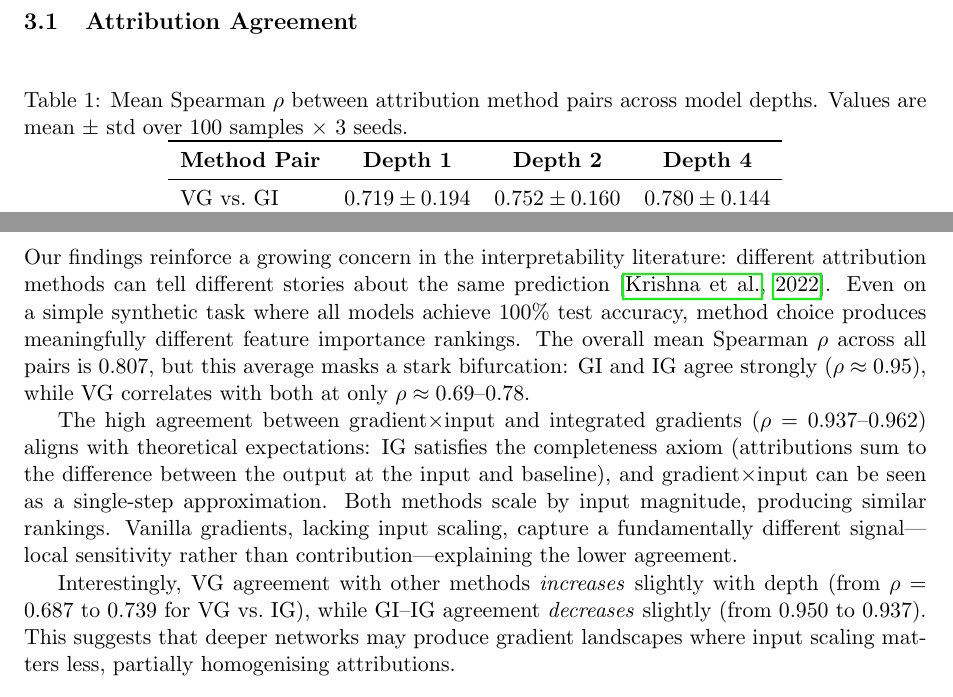
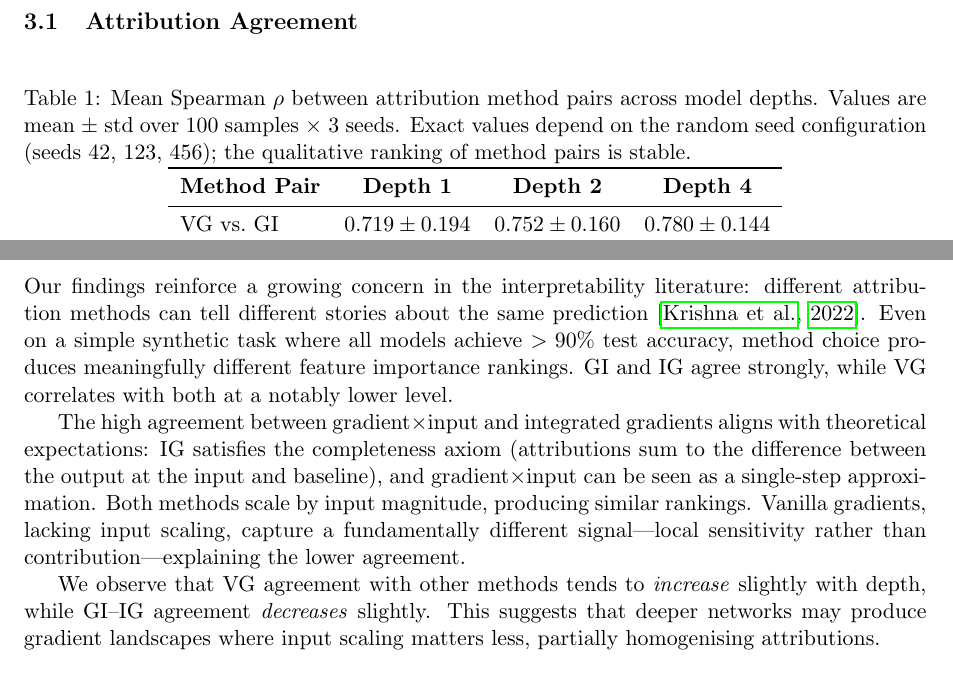
Before and after one commit to davidydu/Claw4S, a LaTeX paper (submissions/feature-attribution/research_note/main.tex): two parts of pages 2 and 3 of 4 before the commit and two parts of pages 2 and 3 of 3 after it, joined at a grey line, cut so that both start at the same text. Compiled offline with pdfLaTeX.

Commit message:
fix(feature-attribution): align accuracy claim with SKILL.md
Change "100% test accuracy" to ">90% test accuracy" in the Discussion
section to match both the Results section and SKILL.md. Remove hardcoded
rho values from the Discussion that may be stale after the attribution
target was changed from true label to predicted class. Add a note to
Table 1 that exact values depend on the random seed configuration.

Co-Authored-By: Claude Opus 4.6 <noreply@anthropic.com>

```diff
--- a/submissions/feature-attribution/research_note/main.tex
+++ b/submissions/feature-attribution/research_note/main.tex
@@ -54,7 +54,7 @@ All models achieve $>90\%$ test accuracy across depths and seeds, confirming tha
 
 \begin{table}[h]
 \centering
-\caption{Mean Spearman $\rho$ between attribution method pairs across model depths. Values are mean $\pm$ std over 100 samples $\times$ 3 seeds.}
+\caption{Mean Spearman $\rho$ between attribution method pairs across model depths. Values are mean $\pm$ std over 100 samples $\times$ 3 seeds. Exact values depend on the random seed configuration (seeds 42, 123, 456); the qualitative ranking of method pairs is stable.}
 \label{tab:agreement}
 \begin{tabular}{lccc}
 \toprule
@@ -84,11 +84,11 @@ Key observations:
 
 \section{Discussion}
 
-Our findings reinforce a growing concern in the interpretability literature: different attribution methods can tell different stories about the same prediction \citep{krishna2022disagreement}. Even on a simple synthetic task where all models achieve 100\% test accuracy, method choice produces meaningfully different feature importance rankings. The overall mean Spearman $\rho$ across all pairs is 0.807, but this average masks a stark bifurcation: GI and IG agree strongly ($\rho \approx 0.95$), while VG correlates with both at only $\rho \approx 0.69$--$0.78$.
+Our findings reinforce a growing concern in the interpretability literature: different attribution methods can tell different stories about the same prediction \citep{krishna2022disagreement}. Even on a simple synthetic task where all models achieve $>90\%$ test accuracy, method choice produces meaningfully different feature importance rankings. GI and IG agree strongly, while VG correlates with both at a notably lower level.
 
-The high agreement between gradient$\times$input and integrated gradients ($\rho = 0.937$--$0.962$) aligns with theoretical expectations: IG satisfies the completeness axiom (attributions sum to the difference between the output at the input and baseline), and gradient$\times$input can be seen as a single-step approximation. Both methods scale by input magnitude, producing similar rankings. Vanilla gradients, lacking input scaling, capture a fundamentally different signal---local sensitivity rather than contribution---explaining the lower agreement.
+The high agreement between gradient$\times$input and integrated gradients aligns with theoretical expectations: IG satisfies the completeness axiom (attributions sum to the difference between the output at the input and baseline), and gradient$\times$input can be seen as a single-step approximation. Both methods scale by input magnitude, producing similar rankings. Vanilla gradients, lacking input scaling, capture a fundamentally different signal---local sensitivity rather than contribution---explaining the lower agreement.
 
-Interestingly, VG agreement with other methods \emph{increases} slightly with depth (from $\rho = 0.687$ to $0.739$ for VG vs.\ IG), while GI--IG agreement \emph{decreases} slightly (from $0.950$ to $0.937$). This suggests that deeper networks may produce gradient landscapes where input scaling matters less, partially homogenising attributions.
+We observe that VG agreement with other methods tends to \emph{increase} slightly with depth, while GI--IG agreement \emph{decreases} slightly. This suggests that deeper networks may produce gradient landscapes where input scaling matters less, partially homogenising attributions.
 
 \section{Reproducibility}
 
```
